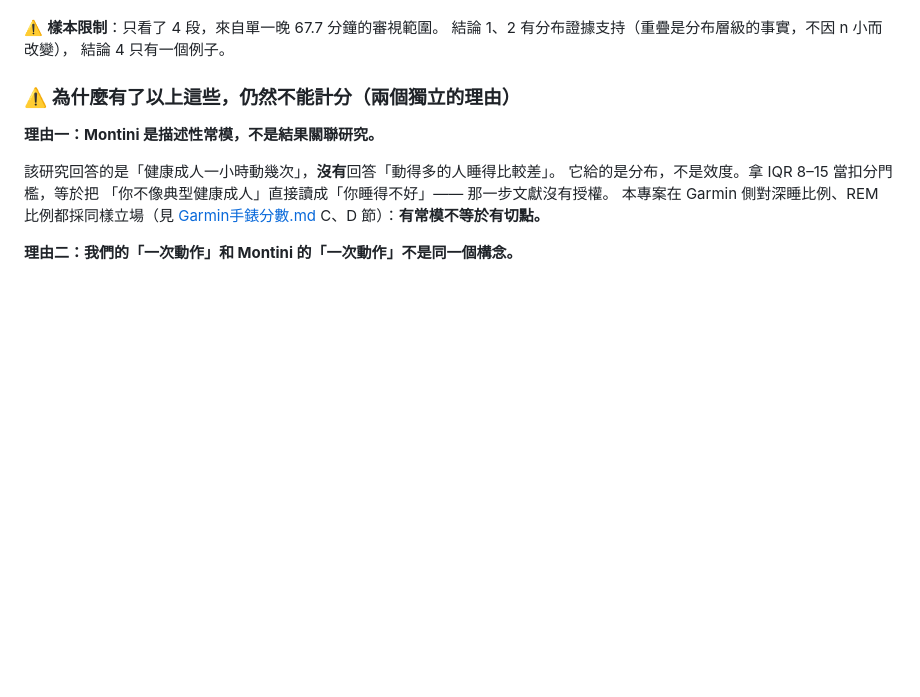
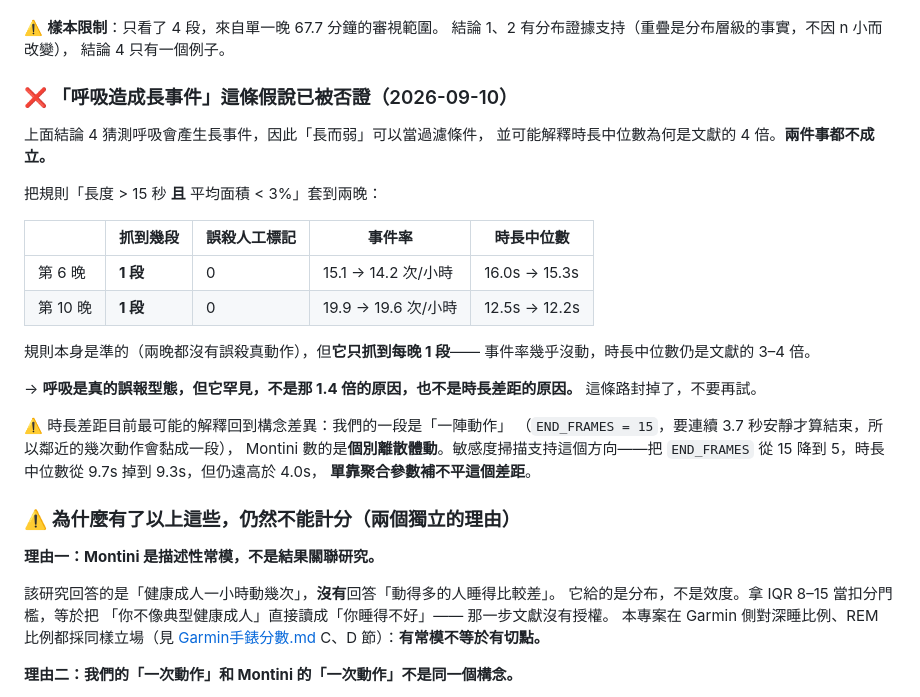
Before and after one commit to Nathan-0227/Sonnap-Project, a Markdown page: Research-Background/攝影機分數.md, the part around the change. Rendered like a GitHub page; blank space fills up the shorter version.

Commit message:
docs(攝影機): 否證「呼吸造成長事件」——規則是準的，但每晚只抓到 1 段
上一個 commit 的結論 4 猜測：呼吸會產生長事件，所以「長而弱」可以當過濾條件，
而且可能解釋時長中位數為何是文獻的 4 倍。**實測兩件事都不成立。**

規則「長度 > 15 秒 且 平均面積 < 3%」套到兩晚：

            抓到  誤殺標記   事件率              時長中位數
  第 6 晚    1 段    0      15.1 → 14.2 次/hr   16.0s → 15.3s
  第 10 晚   1 段    0      19.9 → 19.6 次/hr   12.5s → 12.2s

規則本身是準的（兩晚都沒誤殺真動作，而且第 6 晚抓到的正是使用者看影片
判定為呼吸的那一段），但**它只抓到每晚 1 段**——事件率幾乎沒動，
時長中位數仍是文獻的 3–4 倍。

→ 呼吸是真的誤報型態，但**罕見**，不是 1.4 倍的原因，也不是時長差距的原因。
  這條路封掉了，記下來免得下次有人再試一遍。

時長差距回到構念差異這個解釋：我們的一段是「一陣動作」（END_FRAMES = 15，
要連續 3.7 秒安靜才結束，鄰近動作會黏成一段），Montini 數的是個別離散體動。
敏感度掃描支持這個方向但也顯示補不平——END_FRAMES 從 15 降到 5，
時長中位數只從 9.7s 掉到 9.3s，仍遠高於 4.0s。

Co-Authored-By: Claude Opus 5 <noreply@anthropic.com>

```diff
--- a/Research-Background/攝影機分數.md
+++ b/Research-Background/攝影機分數.md
@@ -200,6 +200,30 @@ n=1 的時候這可能是那一晚的特性；**n=2 且方向一致，就比較
 ⚠️ **樣本限制**：只看了 4 段，來自單一晚 67.7 分鐘的審視範圍。
 結論 1、2 有分布證據支持（重疊是分布層級的事實，不因 n 小而改變），
 結論 4 只有一個例子。
+
+### ❌ 「呼吸造成長事件」這條假說已被否證（2026-09-10）
+
+上面結論 4 猜測呼吸會產生長事件，因此「長而弱」可以當過濾條件，
+並可能解釋時長中位數為何是文獻的 4 倍。**兩件事都不成立。**
+
+把規則「長度 > 15 秒 **且** 平均面積 < 3%」套到兩晚：
+
+| | 抓到幾段 | 誤殺人工標記 | 事件率 | 時長中位數 |
+|---|---|---|---|---|
+| 第 6 晚 | **1 段** | 0 | 15.1 → 14.2 次/小時 | 16.0s → 15.3s |
+| 第 10 晚 | **1 段** | 0 | 19.9 → 19.6 次/小時 | 12.5s → 12.2s |
+
+規則本身是準的（兩晚都沒有誤殺真動作），但**它只抓到每晚 1 段**——
+事件率幾乎沒動，時長中位數仍是文獻的 3–4 倍。
+
+→ **呼吸是真的誤報型態，但它罕見，不是那 1.4 倍的原因，也不是時長差距的原因。**
+   這條路封掉了，不要再試。
+
+⚠️ 時長差距目前最可能的解釋回到構念差異：我們的一段是「一陣動作」
+（`END_FRAMES = 15`，要連續 3.7 秒安靜才算結束，所以鄰近的幾次動作會黏成一段），
+Montini 數的是**個別離散體動**。敏感度掃描支持這個方向——把 `END_FRAMES`
+從 15 降到 5，時長中位數從 9.7s 掉到 9.3s，但仍遠高於 4.0s，
+**單靠聚合參數補不平這個差距**。
 
 
 ### ⚠️ 為什麼有了以上這些，**仍然不能計分**（兩個獨立的理由）
```
